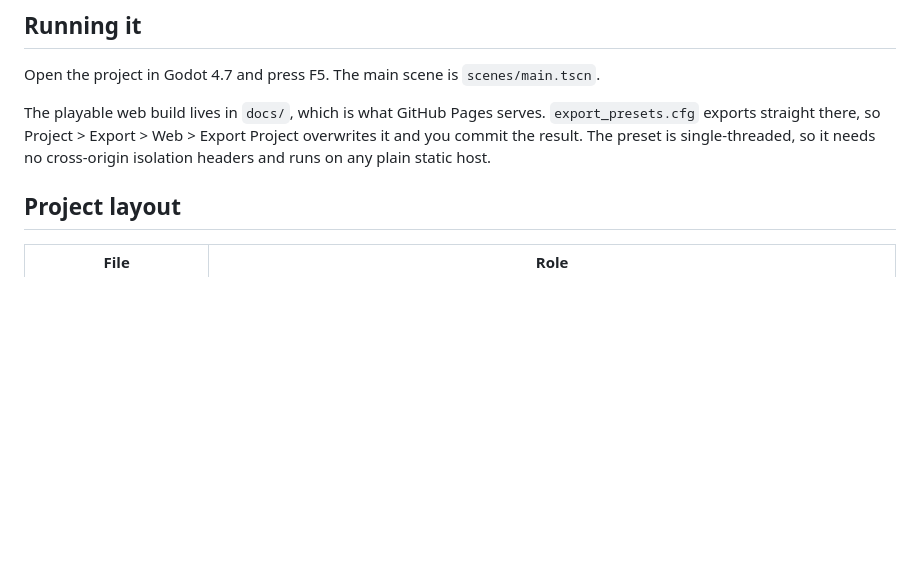
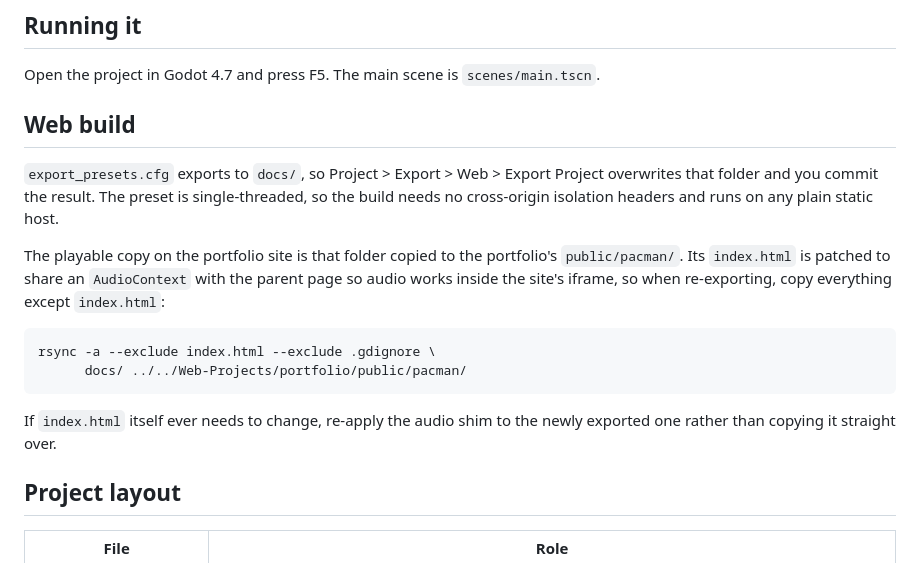
Before and after one commit to lijw07/pacman, a Markdown page: README.md, the part around one of its changes. Rendered like a GitHub page; blank space fills up the shorter version.

````diff
--- a/README.md
+++ b/README.md
@@ -68,11 +68,25 @@ else is generated at runtime:
 Open the project in Godot 4.7 and press F5. The main scene is
 `scenes/main.tscn`.
 
-The playable web build lives in `docs/`, which is what GitHub Pages serves.
-`export_presets.cfg` exports straight there, so Project > Export > Web >
-Export Project overwrites it and you commit the result. The preset is
-single-threaded, so it needs no cross-origin isolation headers and runs on any
-plain static host.
+## Web build
+
+`export_presets.cfg` exports to `docs/`, so Project > Export > Web >
+Export Project overwrites that folder and you commit the result. The preset is
+single-threaded, so the build needs no cross-origin isolation headers and runs
+on any plain static host.
+
+The playable copy on the portfolio site is that folder copied to the portfolio's
+`public/pacman/`. Its `index.html` is patched to share an `AudioContext` with the
+parent page so audio works inside the site's iframe, so when re-exporting, copy
+everything except `index.html`:
+
+```
+rsync -a --exclude index.html --exclude .gdignore \
+      docs/ ../../Web-Projects/portfolio/public/pacman/
+```
+
+If `index.html` itself ever needs to change, re-apply the audio shim to the
+newly exported one rather than copying it straight over.
 
 ## Project layout
 
````
Also changed, not shown: other parts of README.md (+1 -1 lines).
